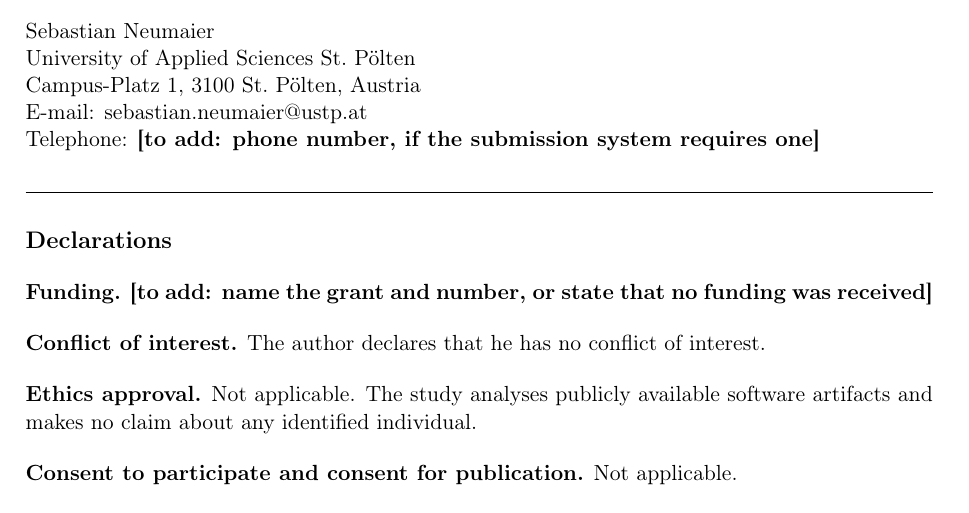
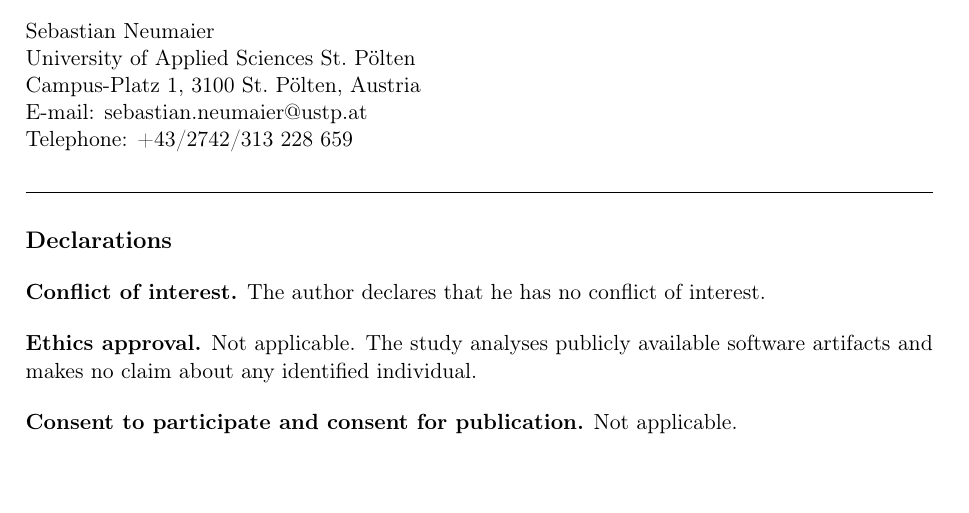
Before and after one commit to sebneu/ai-authorship-validity, a LaTeX document (paper/title_page.tex): part of page 1 of 2, cut so that both start at the same text, the shorter picture padded with empty space. Compiled offline with pdfLaTeX.

Commit message:
Finalise the title page

```diff
--- a/paper/title_page.tex
+++ b/paper/title_page.tex
@@ -19,10 +19,6 @@
 
 \pagestyle{empty}
 \setlength{\parindent}{0pt}
-
-% Marks the two fields the author must supply before upload. Prints in bold so it
-% cannot be missed in the compiled PDF.
-\newcommand{\TOADD}[1]{\textbf{[to add: #1]}}
 
 \begin{document}
 
@@ -68,7 +64,7 @@ Sebastian Neumaier \\
 University of Applied Sciences St.\ P\"olten \\
 Campus-Platz 1, 3100 St.\ P\"olten, Austria \\
 E-mail: \href{mailto:sebastian.neumaier@ustp.at}{sebastian.neumaier@ustp.at} \\
-Telephone: \TOADD{phone number, if the submission system requires one}
+Telephone: +43/2742/313 228 659
 
 \vspace{20pt}
 \hrule
@@ -77,10 +73,6 @@ Telephone: \TOADD{phone number, if the submission system requires one}
 {\large\bfseries Declarations\par}
 \vspace{6pt}
 
-{\bfseries Funding.} \TOADD{name the grant and number, or state that no funding was
-received}
-
-\vspace{6pt}
 {\bfseries Conflict of interest.} The author declares that he has no conflict of
 interest.
 
```
